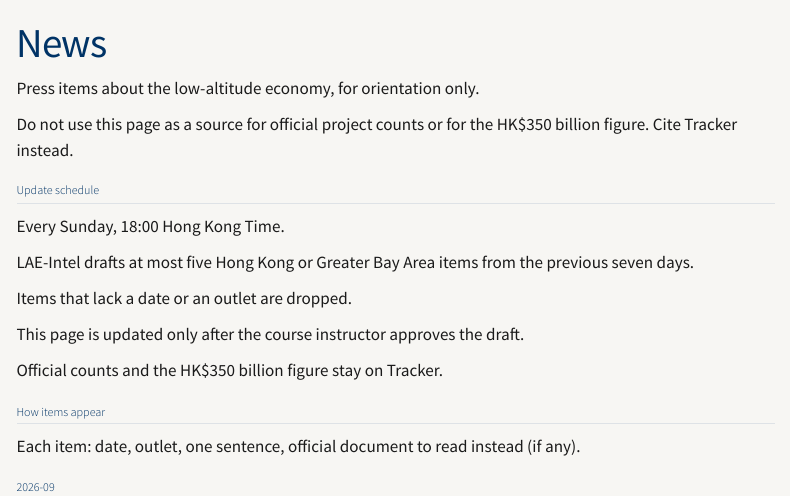
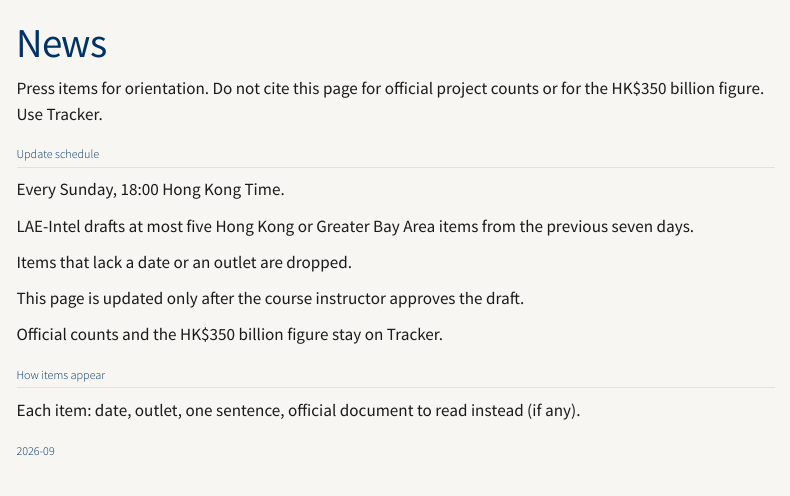
Before and after one commit to kochiuyu/lae-companion, a Quarto document (news.qmd): the page in a window 1100 px wide, from its top. Rendered offline with R 4.5, knitr and Pandoc in place of Quarto, with nearby package versions; menus at the side of the page are left out.

Commit message:
Tighten News opening warning
Point readers to Tracker for official counts and HK$350bn; keep schedule and items.

```diff
--- a/news.qmd
+++ b/news.qmd
@@ -3,9 +3,7 @@ title: "News"
 as_of: "2026-09-06"
 ---
 
-Press items about the low-altitude economy, for orientation only.
-
-Do not use this page as a source for official project counts or for the HK$350 billion figure. Cite Tracker instead.
+Press items for orientation. Do not cite this page for official project counts or for the HK$350 billion figure. Use Tracker.
 
 ## Update schedule
 
```
